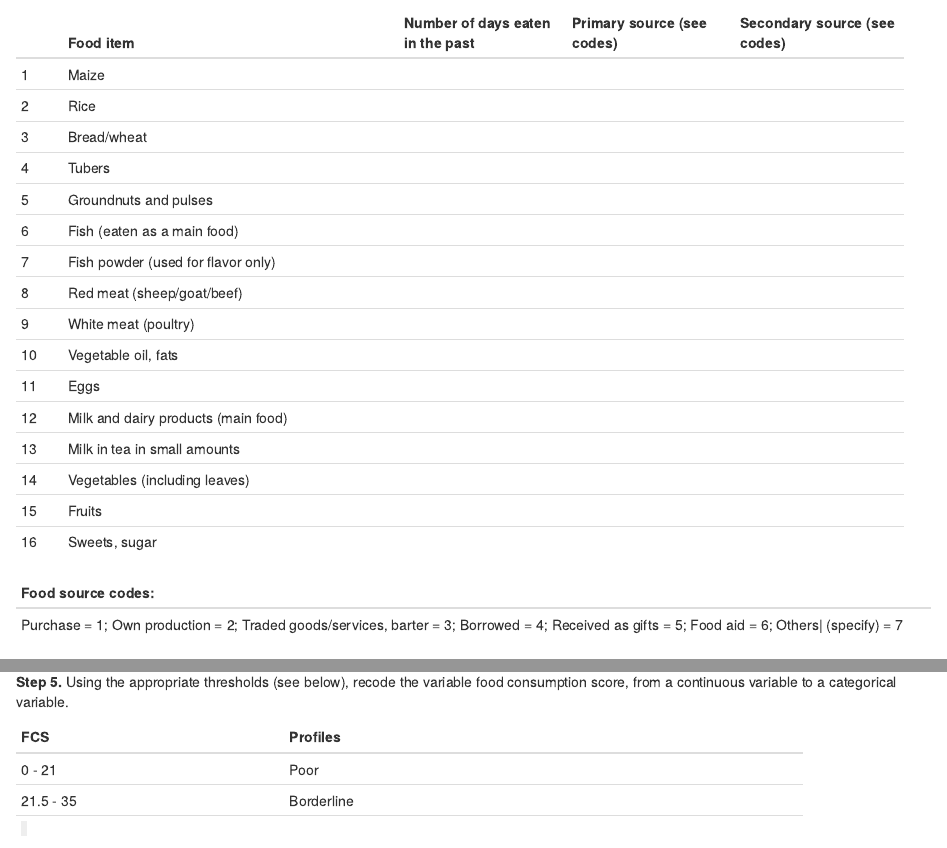
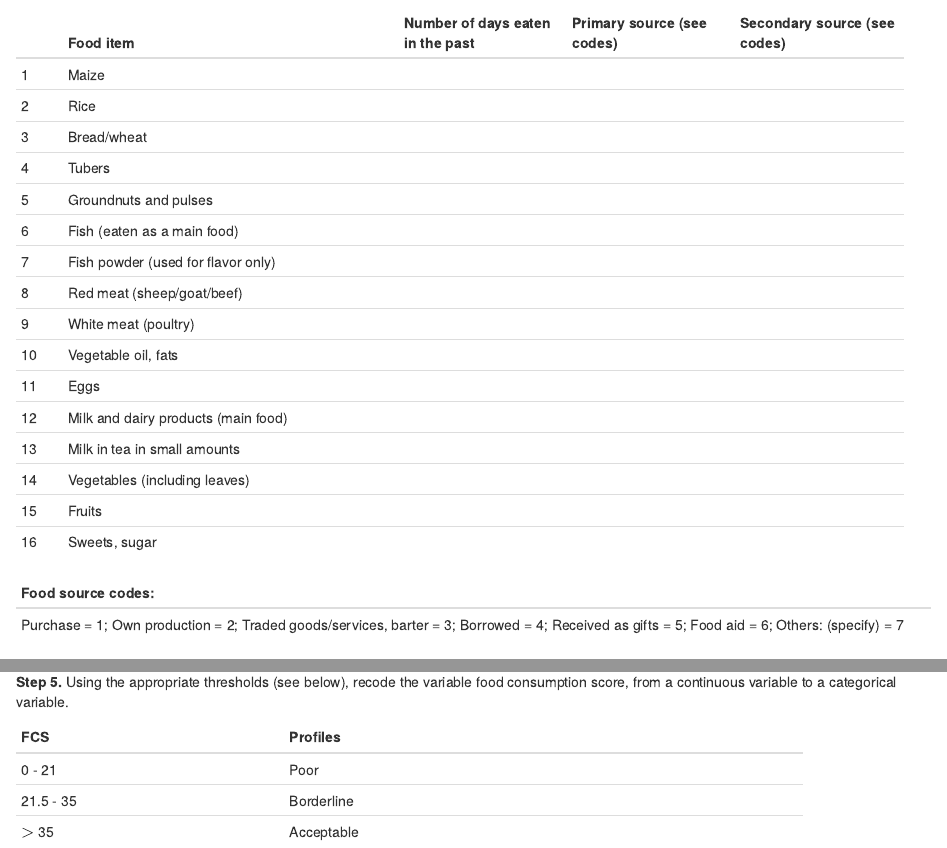
Before and after one commit to nutriverse/nutrisurvey, an R Markdown document (08-foodconsumption.Rmd): the page in a window 1100 px wide, from 610 px down, and a second part further down, joined at a grey line. Rendered offline with R 4.5, knitr and Pandoc, with nearby package versions; drawn as R Markdown's standard HTML page in place of the format the file asks for.

Commit message:
update foodconsumption.Rmd

```diff
--- a/08-foodconsumption.Rmd
+++ b/08-foodconsumption.Rmd
@@ -66,7 +66,7 @@ Following is a model questionnaire that can be used for collecting data on **FCS
 | **Food source codes:**                                                                                      |
 +=============================================================================================================+
 | Purchase = 1; Own production = 2; Traded goods/services, barter = 3; Borrowed = 4;                          |
-| Received as gifts = 5; Food aid = 6; Others| (specify) = 7                                                  |
+| Received as gifts = 5; Food aid = 6; Others: (specify) = 7                                                  |
 +-------------------------------------------------------------------------------------------------------------+
 
 This model questionnaire should be adapted to each survey context in which it is to be used.
@@ -119,5 +119,5 @@ The **FCS** or the frequency weighted diet diversity score is a score calculated
 +--------------------+----------------------------------------+
 | 21.5 - 35          | Borderline                             |
 +--------------------+----------------------------------------+
-| > 35               |                                        |
+| $>$ 35             | Acceptable                             |
 +--------------------+----------------------------------------+
```
